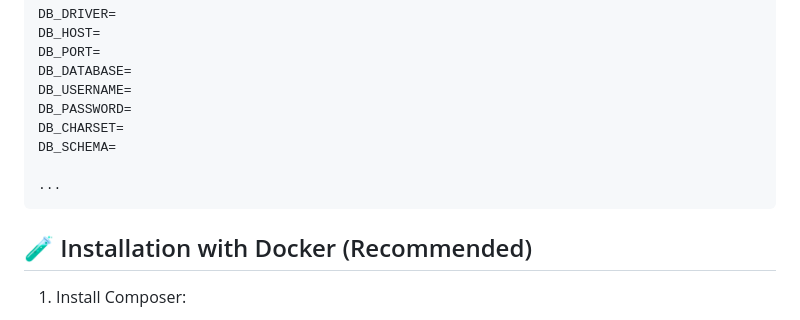
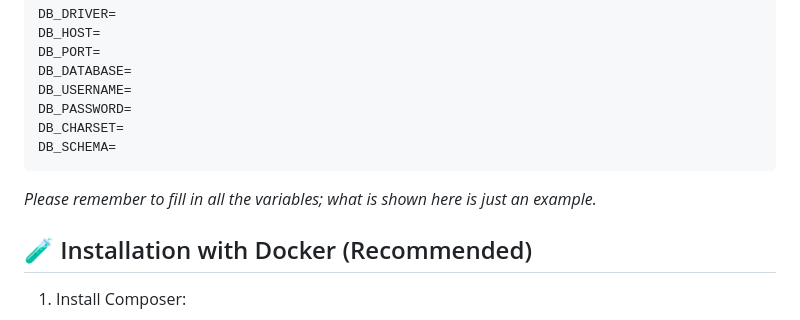
Before and after one commit to Akisolu/anonymous-feedback, a Markdown page: README.md, the part around the change. Rendered like a GitHub page.

````diff
--- a/README.md
+++ b/README.md
@@ -78,9 +78,8 @@ DB_USERNAME=
 DB_PASSWORD=
 DB_CHARSET=
 DB_SCHEMA=
-
-...
 ```
+*Please remember to fill in all the variables; what is shown here is just an example.*
 ## 🧪 Installation with Docker (Recommended)
 1. Install Composer:
 ```bash
````
Also changed, not shown: AGENTS.md (+1 -1 lines), README.es.md (+9 -5 lines).
